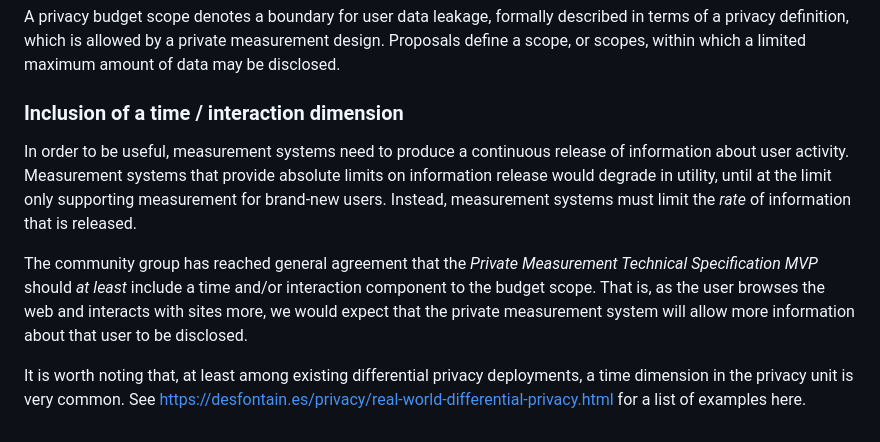
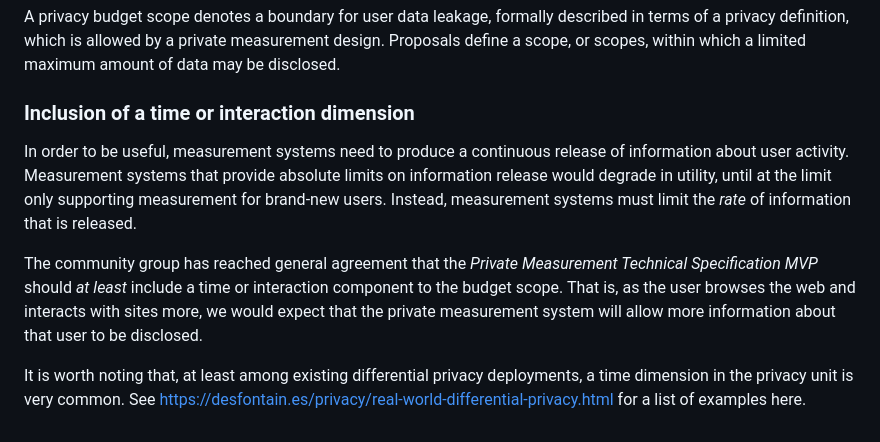
Before and after one commit to patcg/docs-and-reports, a Markdown page: design-dimensions/Dimensions-with-General-Agreement.md, the part around the change. GitHub-like rendering.

Commit message:
Replace "/" with "or"

```diff
--- a/design-dimensions/Dimensions-with-General-Agreement.md
+++ b/design-dimensions/Dimensions-with-General-Agreement.md
@@ -29,10 +29,10 @@ The community group has reached general agreement that the _Private Measurement
 
 A privacy budget scope denotes a boundary for user data leakage, formally described in terms of a privacy definition, which is allowed by a private measurement design. Proposals define a scope, or scopes, within which a limited maximum amount of data may be disclosed.
 
-### Inclusion of a time / interaction dimension
+### Inclusion of a time or interaction dimension
 
 In order to be useful, measurement systems need to produce a continuous release of information about user activity. Measurement systems that provide absolute limits on information release would degrade in utility, until at the limit only supporting measurement for brand-new users. Instead, measurement systems must limit the _rate_ of information that is released.
 
-The community group has reached general agreement that the _Private Measurement Technical Specification MVP_ should _at least_ include a time and/or interaction component to the budget scope. That is, as the user browses the web and interacts with sites more, we would expect that the private measurement system will allow more information about that user to be disclosed.
+The community group has reached general agreement that the _Private Measurement Technical Specification MVP_ should _at least_ include a time or interaction component to the budget scope. That is, as the user browses the web and interacts with sites more, we would expect that the private measurement system will allow more information about that user to be disclosed.
 
 It is worth noting that, at least among existing differential privacy deployments, a time dimension in the privacy unit is very common. See https://desfontain.es/privacy/real-world-differential-privacy.html for a list of examples here.
```
